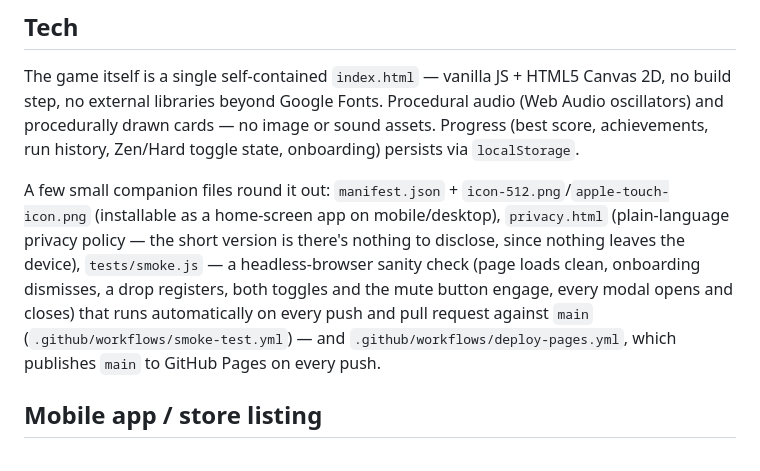
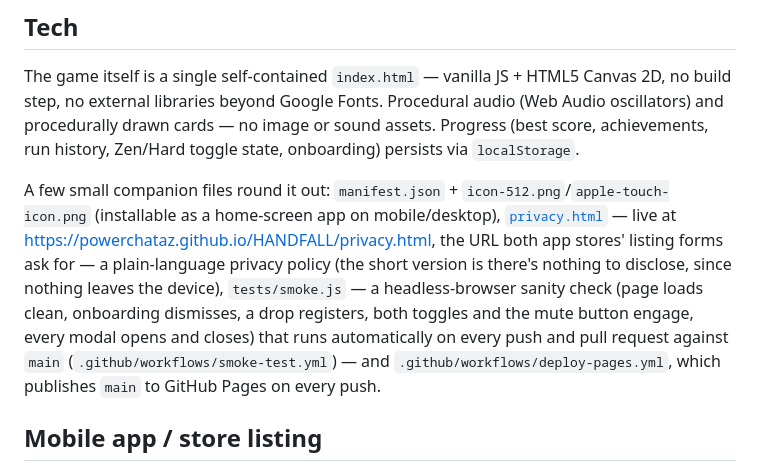
Before and after one commit to powerchataz/HANDFALL, a Markdown page: README.md, the part around the change. Rendered like a GitHub page.

Commit message:
Make the privacy policy a real link and note its live URL
Small fix found while double-checking the mobile-wrapper commit:
privacy.html was only mentioned in backticks in the README, not an
actual clickable link, and its live URL — which is literally what
gets pasted into both App Store Connect and Play Console's privacy
policy field — wasn't written down anywhere. Fixed both.

Also independently re-verified the rest of that commit rather than
just re-reading it: re-ran `npm ci` + `npm run sync` fresh in mobile/
and confirmed the four synced files (index.html, manifest.json,
icon-512.png, apple-touch-icon.png) are byte-identical to the real
repo-root source; confirmed the Android package name
(com.powerchataz.handfall) and iOS PRODUCT_BUNDLE_IDENTIFIER both
match capacitor.config.json's appId; confirmed no node_modules or
other derived output leaked past .gitignore; confirmed privacy.html's
"only network requests are Google Fonts" claim against every external
URL actually present in index.html; screenshot-verified privacy.html
still renders cleanly; and re-ran the game's own smoke test to confirm
the mobile work left it untouched. One honest finding, not fixed:
`npm audit` in mobile/ reports 7 vulnerabilities (1 critical) in
@capacitor/assets' own dependency chain (sharp/tar/uuid) — all
dev-tooling used only to generate icons locally, never bundled into
the shipped app, and most have no upstream fix available yet, so
noting it here rather than force-changing dependency versions.

Co-Authored-By: Claude Sonnet 5 <noreply@anthropic.com>
Claude-Session: https://claude.ai/code/session_01PJXX2DqrMacanbKaV4iE2F

```diff
--- a/README.md
+++ b/README.md
@@ -38,7 +38,7 @@ Unlike Zen, Hard Mode does **not** exclude a run from Best or achievements — i
 
 The game itself is a single self-contained `index.html` — vanilla JS + HTML5 Canvas 2D, no build step, no external libraries beyond Google Fonts. Procedural audio (Web Audio oscillators) and procedurally drawn cards — no image or sound assets. Progress (best score, achievements, run history, Zen/Hard toggle state, onboarding) persists via `localStorage`.
 
-A few small companion files round it out: `manifest.json` + `icon-512.png`/`apple-touch-icon.png` (installable as a home-screen app on mobile/desktop), `privacy.html` (plain-language privacy policy — the short version is there's nothing to disclose, since nothing leaves the device), `tests/smoke.js` — a headless-browser sanity check (page loads clean, onboarding dismisses, a drop registers, both toggles and the mute button engage, every modal opens and closes) that runs automatically on every push and pull request against `main` (`.github/workflows/smoke-test.yml`) — and `.github/workflows/deploy-pages.yml`, which publishes `main` to GitHub Pages on every push.
+A few small companion files round it out: `manifest.json` + `icon-512.png`/`apple-touch-icon.png` (installable as a home-screen app on mobile/desktop), [`privacy.html`](privacy.html) — live at https://powerchataz.github.io/HANDFALL/privacy.html, the URL both app stores' listing forms ask for — a plain-language privacy policy (the short version is there's nothing to disclose, since nothing leaves the device), `tests/smoke.js` — a headless-browser sanity check (page loads clean, onboarding dismisses, a drop registers, both toggles and the mute button engage, every modal opens and closes) that runs automatically on every push and pull request against `main` (`.github/workflows/smoke-test.yml`) — and `.github/workflows/deploy-pages.yml`, which publishes `main` to GitHub Pages on every push.
 
 ## Mobile app / store listing
 
```
